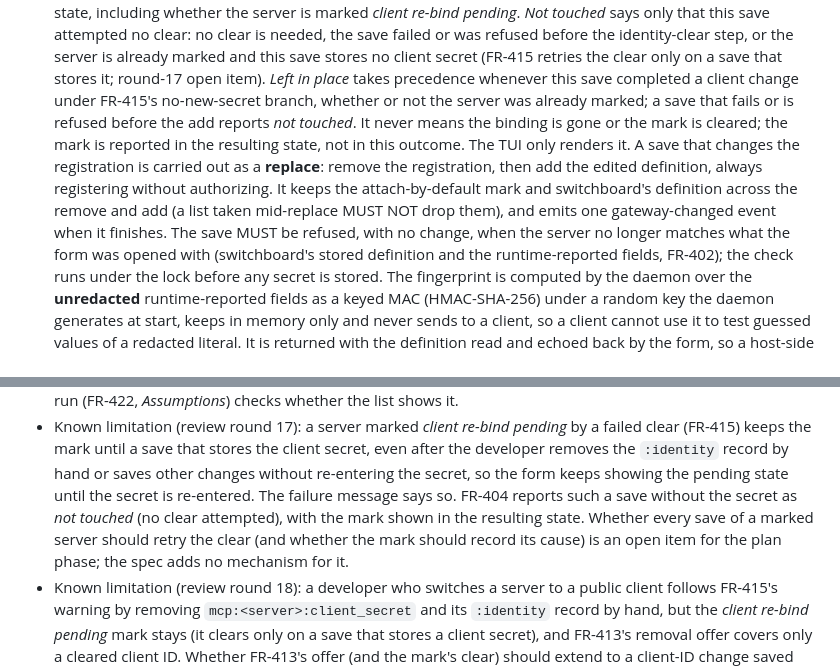
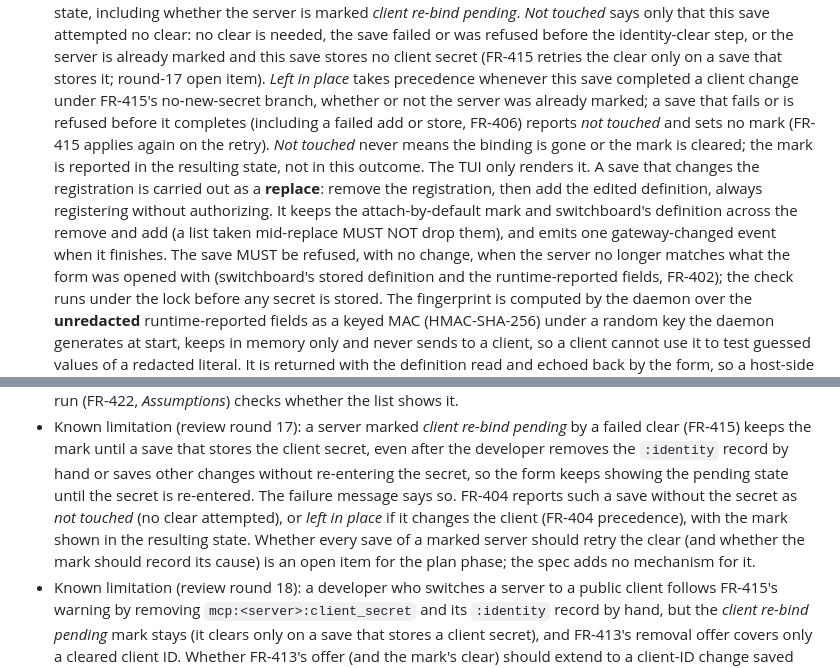
Before and after one commit to JamesClark123/switchboard, a Markdown page: specs/swi-21-feature-update-mcp-page/spec.md, 2 parts joined by grey strips. Rendered like a GitHub page.

Commit message:
spec(swi-21): address review round 21 (FR-404 failed-before-complete saves report *not touched* and set no mark; round-17 limitation notes the *left in place* case; antecedent and wrapping fixed)
Co-Authored-By: Claude Opus 5.5 <noreply@anthropic.com>

```diff
--- a/specs/swi-21-feature-update-mcp-page/spec.md
+++ b/specs/swi-21-feature-update-mcp-page/spec.md
@@ -381,12 +381,14 @@ runtime adds it to recorded defaults).
   and this save stores no client secret (FR-415 retries the clear only on a save that stores it;
   round-17 open item). *Left in place* takes precedence whenever this save completed a client change
   under FR-415's no-new-secret branch, whether or not the server was already marked; a save that
-  fails or is refused before the add reports *not touched*. It never means the binding is gone or the mark is cleared; the mark is
-  reported in the resulting state, not in this outcome. The TUI only renders it. A save that changes
-  the registration is carried out as a **replace**: remove the registration, then add the edited
-  definition, always registering without authorizing. It keeps the attach-by-default mark and
-  switchboard's definition across the remove and add (a list taken
-  mid-replace MUST NOT drop them), and emits one gateway-changed event when it finishes. The save MUST
+  fails or is refused before it completes (including a failed add or store, FR-406) reports *not
+  touched* and sets no mark (FR-415 applies again on the retry). *Not touched* never means the
+  binding is gone or the mark is cleared; the mark is reported in the resulting state, not in this
+  outcome. The TUI only renders it. A save that changes the registration is carried out as a
+  **replace**: remove the registration, then add the edited definition, always registering without
+  authorizing. It keeps the attach-by-default mark and switchboard's definition across the remove
+  and add (a list taken mid-replace MUST NOT drop them), and emits one gateway-changed event when it
+  finishes. The save MUST
   be refused, with no change, when the server no longer matches what the form was opened with
   (switchboard's stored definition and the runtime-reported fields, FR-402); the check runs under the
   lock before any secret is stored. The fingerprint is computed by the daemon over the
@@ -856,10 +858,10 @@ runtime adds it to recorded defaults).
   (FR-415) keeps the mark until a save that stores the client secret, even after the developer removes
   the `:identity` record by hand or saves other changes without re-entering the secret, so the form
   keeps showing the pending state until the secret is re-entered. The failure message says so. FR-404
-  reports such a save without the secret as *not touched* (no clear attempted), with the mark shown
-  in the resulting state. Whether every save of a marked server should retry the clear (and whether
-  the mark should record its cause) is an open item for the plan phase; the spec adds no mechanism for
-  it.
+  reports such a save without the secret as *not touched* (no clear attempted), or *left in place* if
+  it changes the client (FR-404 precedence), with the mark shown in the resulting state. Whether
+  every save of a marked server should retry the clear (and whether the mark should record its
+  cause) is an open item for the plan phase; the spec adds no mechanism for it.
 - Known limitation (review round 18): a developer who switches a server to a public client follows
   FR-415's warning by removing `mcp:<server>:client_secret` and its `:identity` record by hand, but
   the *client re-bind pending* mark stays (it clears only on a save that stores a client secret), and
```
